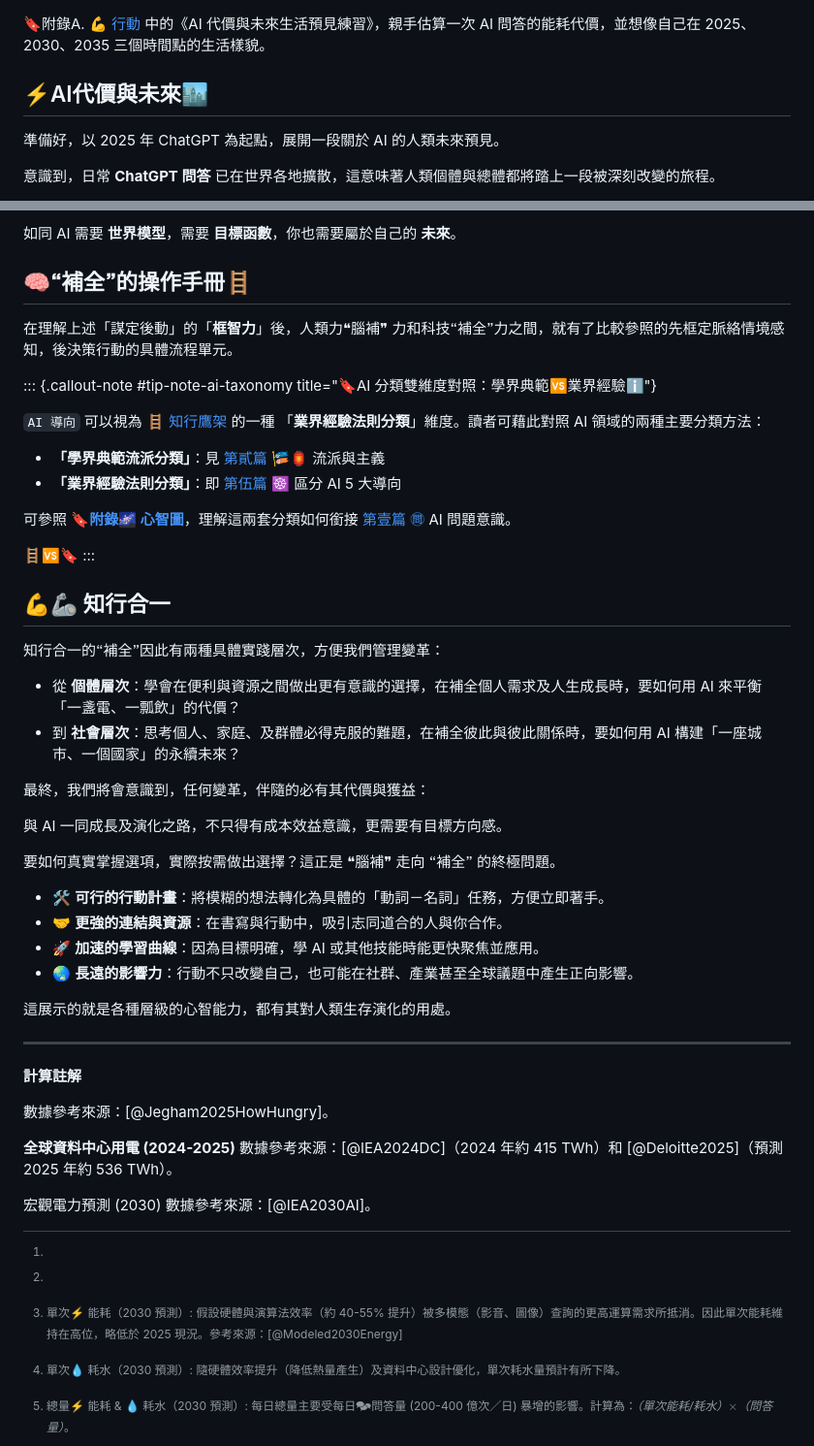
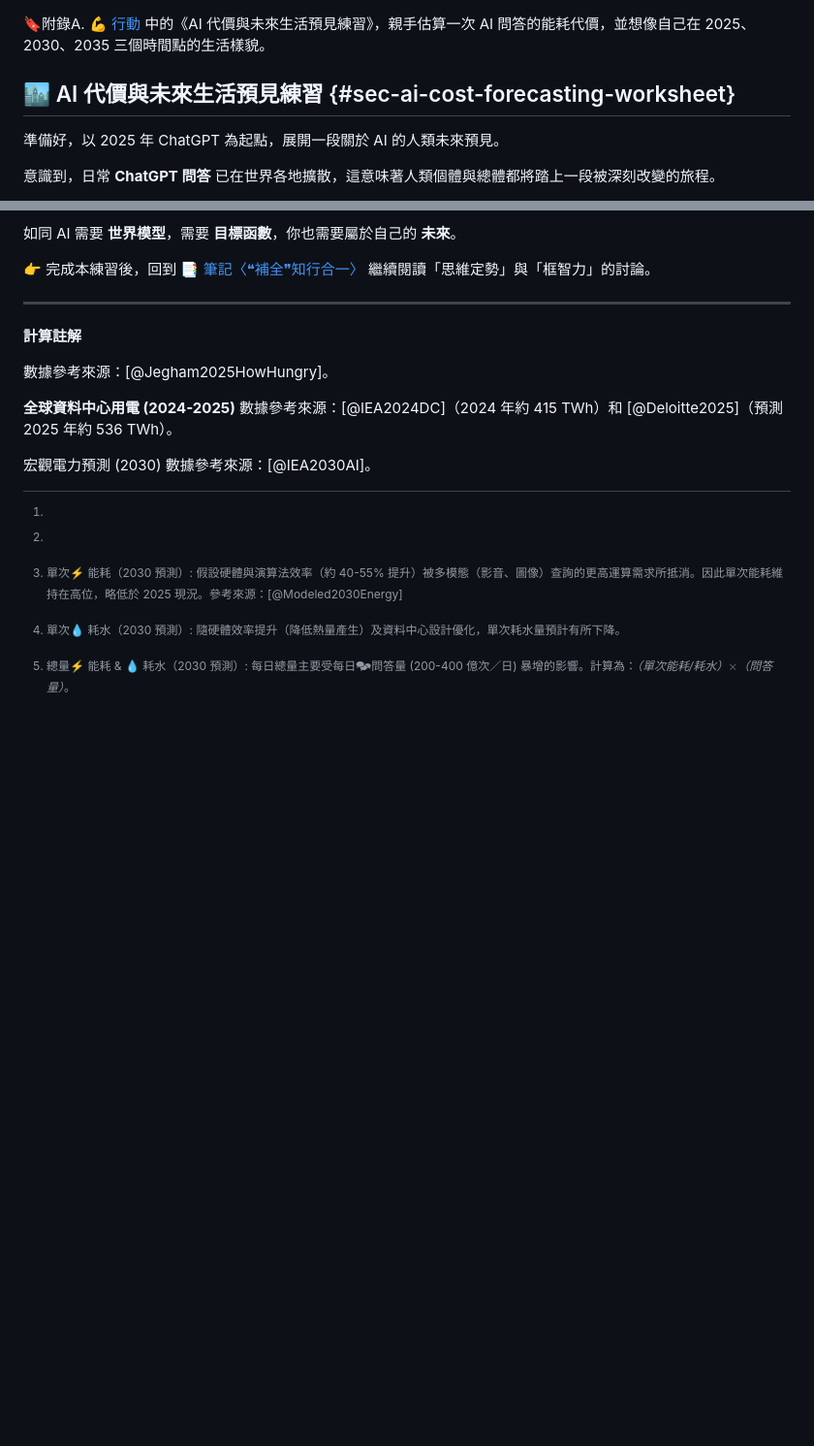
Before and after one commit to hanteng/frmAI_help, a Markdown page: appendix-action.zh-hant.md, 2 parts joined by grey strips. Shown at 97% size. Rendered like a GitHub page; blank space fills up the shorter version.

```diff
--- a/appendix-action.zh-hant.md
+++ b/appendix-action.zh-hant.md
@@ -1,7 +1,12 @@
 🔖附錄A. 💪 [行動](appendix-action.zh-hant.qmd#sec-ai-cost-forecasting-worksheet) 中的《AI 代價與未來生活預見練習》，親手估算一次 AI 問答的能耗代價，並想像自己在 2025、2030、2035 三個時間點的生活樣貌。
 
+<!--
+📌 待併入檔案：appendix-action.zh-hant.qmd
+📌 建議插入位置：緊接在「框智力」相關內容之後，作為一個可獨立操作的練習單元
+📌 錨點：#sec-ai-cost-forecasting-worksheet（供 notes-constructive_fill-in_zh-hant.md 反向連結使用）
+-->
 
-## ⚡AI代價與未來🏙
+## 🏙 AI 代價與未來生活預見練習 {#sec-ai-cost-forecasting-worksheet}
 
 準備好，以 2025 年 ChatGPT 為起點，展開一段關於 AI 的人類未來預見。
 
@@ -70,45 +75,9 @@
 
 如同 AI 需要 **世界模型**，需要 **目標函數**，你也需要屬於自己的 **未來**。
 
+👉 完成本練習後，回到 📑 [筆記〈❝補全❞知行合一〉](notes-constructive_fill-in.zh-hant.md) 繼續閱讀「思維定勢」與「框智力」的討論。
 
-## 🧠🙶補全🙷的操作手冊🪜
-
-在理解上述「謀定後動」的「**框智力**」後，人類力❝腦補❞ 力和科技🙶補全🙷力之間，就有了比較參照的先框定脈絡情境感知，後決策行動的具體流程單元。
-
-
-::: {.callout-note #tip-note-ai-taxonomy title="🔖AI 分類雙維度對照：學界典範🆚業界經驗ℹ"}
-
-`AI 導向` 可以視為 🪜 [知行鷹架](notes-constructive_fill-in.zh-hant.md) 的一種 「**業界經驗法則分類**」維度。讀者可藉此對照 AI 領域的兩種主要分類方法：
-
-* **「學界典範流派分類」**：見 [第貳篇 🎏🏮](02----schools_paradigms.zh-hant.md) 流派與主義
-* **「業界經驗法則分類」**：即 [第伍篇 ☸](05----ai_orientations.zh-hant.md) 區分 AI 5 大導向
-
-可參照 **[🔖附錄🌌 心智圖](appendix-mindmap.zh-hant.qmd)**，理解這兩套分類如何銜接 [第壹篇 ㉄](01----problematics.zh-hant.md) AI 問題意識。
-
-🪜🆚🔖
-:::
-
-## 💪🦾 知行合一
-
-知行合一的🙶補全🙷因此有兩種具體實踐層次，方便我們管理變革：
-
-- 從 **個體層次**：學會在便利與資源之間做出更有意識的選擇，在補全個人需求及人生成長時，要如何用 AI 來平衡「一盞電、一瓢飲」的代價？
-- 到 **社會層次**：思考個人、家庭、及群體必得克服的難題，在補全彼此與彼此關係時，要如何用 AI 構建「一座城市、一個國家」的永續未來？
-
-最終，我們將會意識到，任何變革，伴隨的必有其代價與獲益：
-
-與 AI 一同成長及演化之路，不只得有成本效益意識，更需要有目標方向感。
-
-要如何真實掌握選項，實際按需做出選擇？這正是 ❝腦補❞ 走向 🙶補全🙷 的終極問題。
-
-- 🛠️ **可行的行動計畫**：將模糊的想法轉化為具體的「動詞－名詞」任務，方便立即著手。
-- 🤝 **更強的連結與資源**：在書寫與行動中，吸引志同道合的人與你合作。
-- 🚀 **加速的學習曲線**：因為目標明確，學 AI 或其他技能時能更快聚焦並應用。
-- 🌏 **長遠的影響力**：行動不只改變自己，也可能在社群、產業甚至全球議題中產生正向影響。
-
-這展示的就是各種層級的心智能力，都有其對人類生存演化的用處。
-
----
+***
 
 **計算註解**
 
```
Also changed, not shown: other parts of appendix-action.zh-hant.md (+1 -1 lines), appendix-mindmap.zh-hant.md (added, +17 -0 lines).
